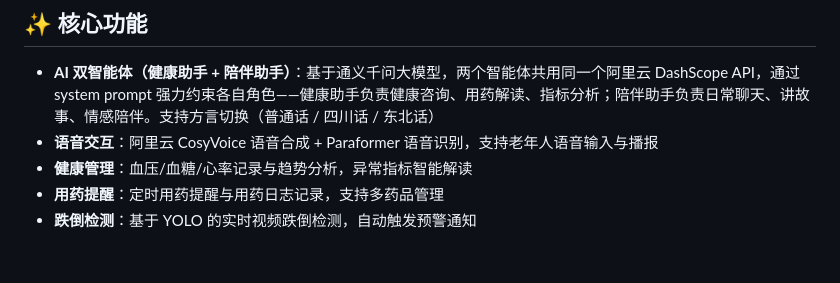
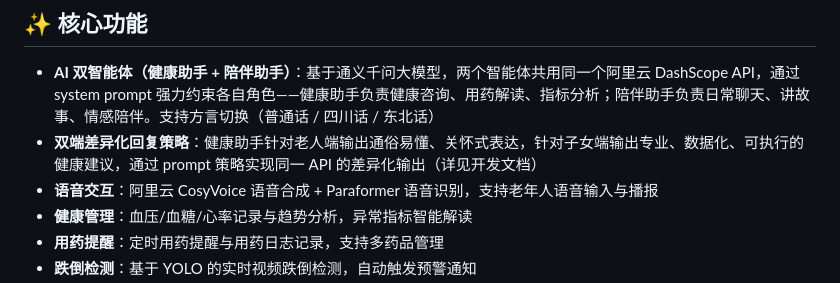
Before and after one commit to student-He-1/Wechat-smart-elderly-care, a Markdown page: README.md, the part around the change. Drawn GitHub-style; blank space fills up the shorter version.

Commit message:
docs: 补充双端差异化回复策略说明

```diff
--- a/README.md
+++ b/README.md
@@ -23,6 +23,7 @@
 ## ✨ 核心功能
 
 - **AI 双智能体（健康助手 + 陪伴助手）**：基于通义千问大模型，两个智能体共用同一个阿里云 DashScope API，通过 system prompt 强力约束各自角色——健康助手负责健康咨询、用药解读、指标分析；陪伴助手负责日常聊天、讲故事、情感陪伴。支持方言切换（普通话 / 四川话 / 东北话）
+- **双端差异化回复策略**：健康助手针对老人端输出通俗易懂、关怀式表达，针对子女端输出专业、数据化、可执行的健康建议，通过 prompt 策略实现同一 API 的差异化输出（详见开发文档）
 - **语音交互**：阿里云 CosyVoice 语音合成 + Paraformer 语音识别，支持老年人语音输入与播报
 - **健康管理**：血压/血糖/心率记录与趋势分析，异常指标智能解读
 - **用药提醒**：定时用药提醒与用药日志记录，支持多药品管理
```
